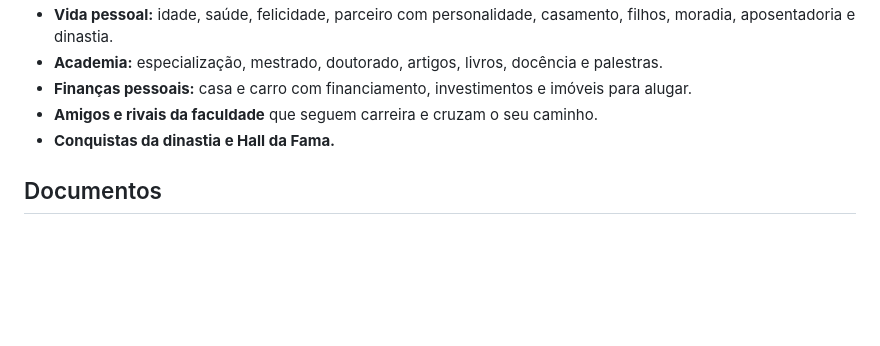
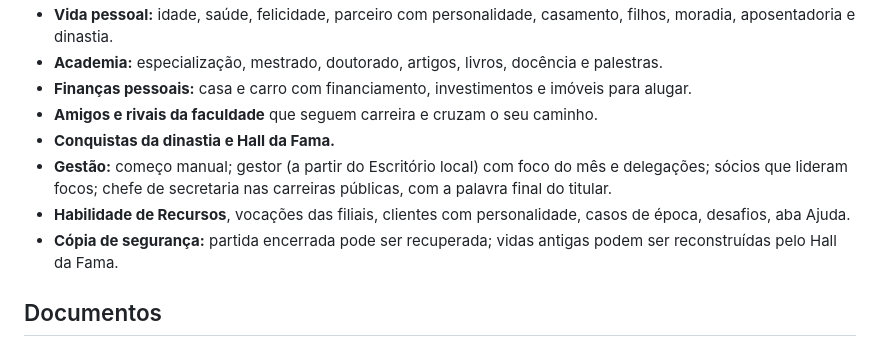
Before and after one commit to ygorcura27/TOGA, a Markdown page: README.md, the part around the change. Drawn GitHub-style; blank space fills up the shorter version.

```diff
--- a/README.md
+++ b/README.md
@@ -13,6 +13,9 @@ Protótipo jogável de simulação de carreira jurídica. Tudo roda num único a
 - **Finanças pessoais:** casa e carro com financiamento, investimentos e imóveis para alugar.
 - **Amigos e rivais da faculdade** que seguem carreira e cruzam o seu caminho.
 - **Conquistas da dinastia e Hall da Fama.**
+- **Gestão:** começo manual; gestor (a partir do Escritório local) com foco do mês e delegações; sócios que lideram focos; chefe de secretaria nas carreiras públicas, com a palavra final do titular.
+- **Habilidade de Recursos**, vocações das filiais, clientes com personalidade, casos de época, desafios, aba Ajuda.
+- **Cópia de segurança:** partida encerrada pode ser recuperada; vidas antigas podem ser reconstruídas pelo Hall da Fama.
 
 ## Documentos
 - `docs/GDD.md`: documento de design, atualizado com os sistemas e números do protótipo; a seção 14 reúne a visão de produto ainda não implementada.
```
Also changed, not shown: docs/GDD.md (+40 -5 lines).
